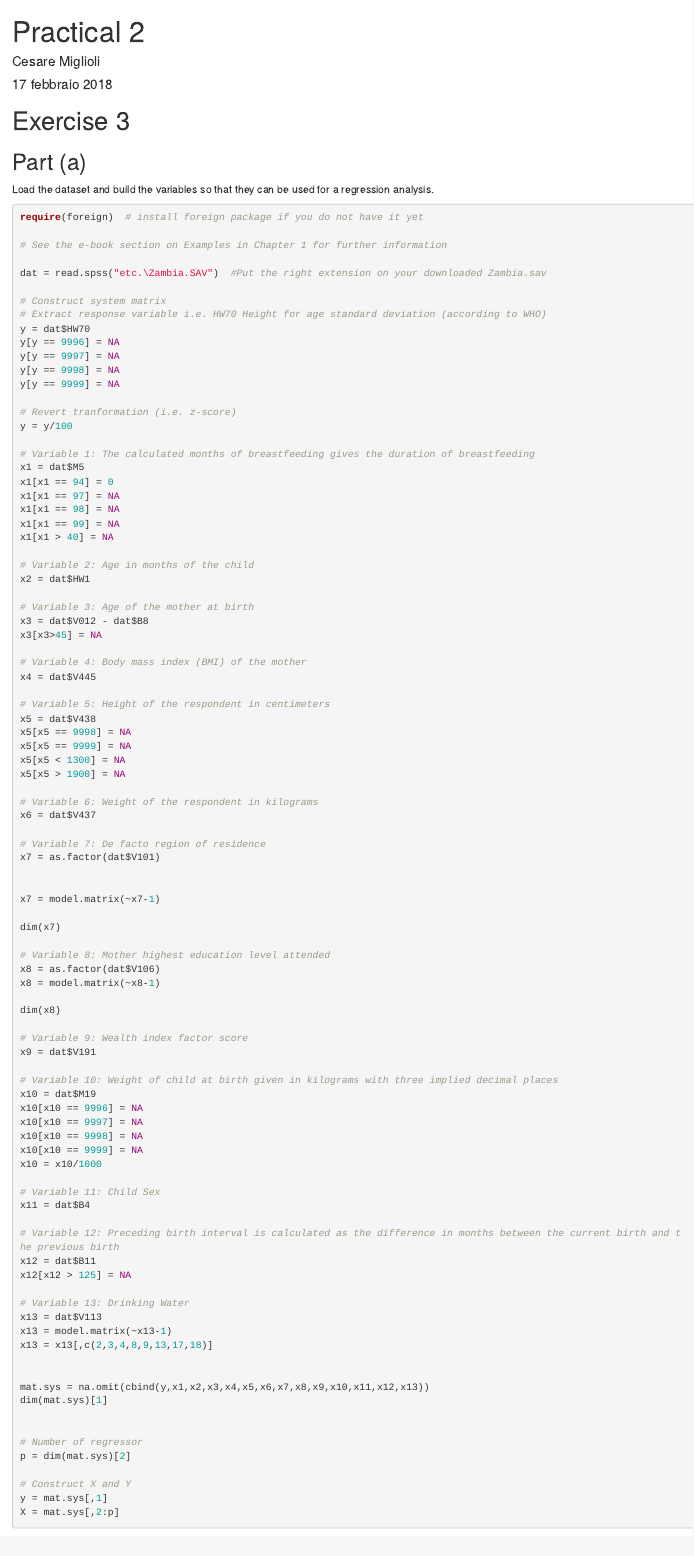
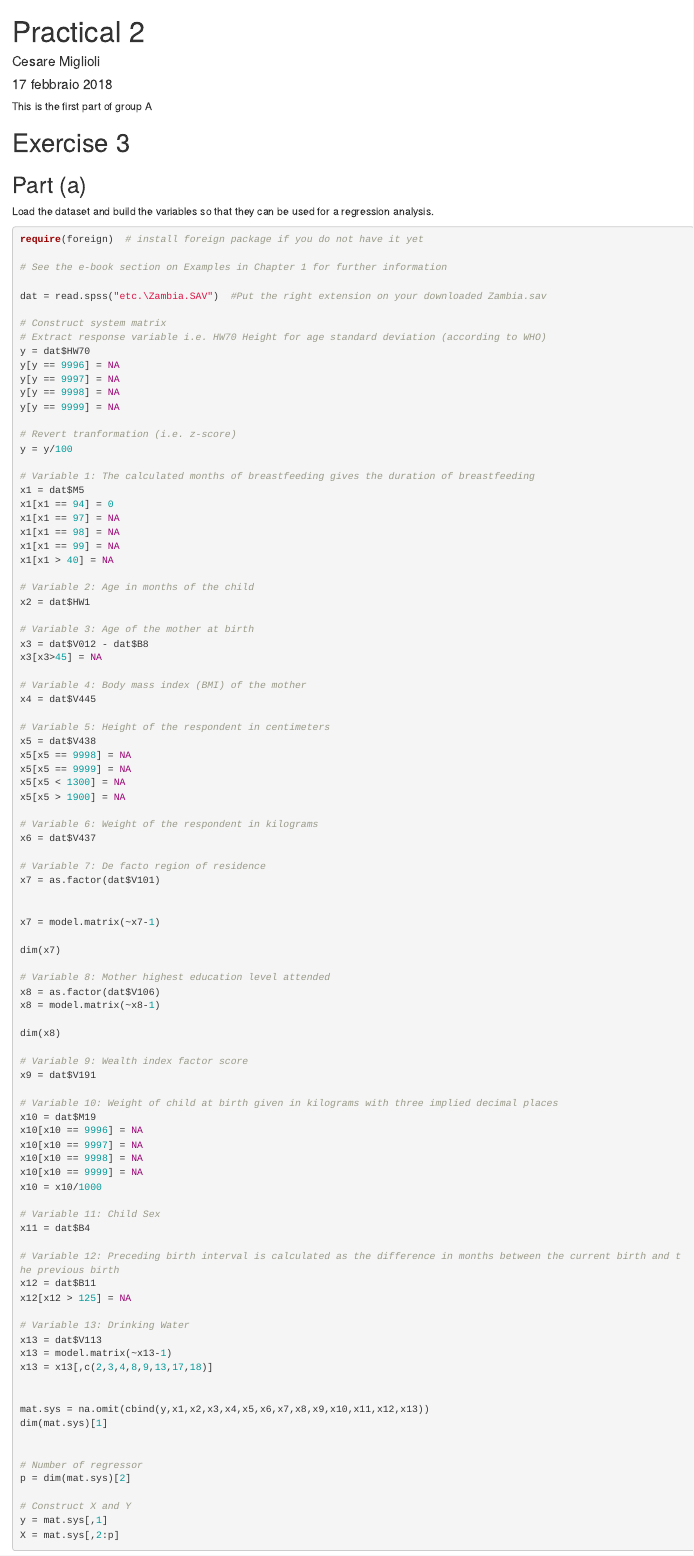
Before and after one commit to CaesarXVII/Model-Selection-in-High-Dimensions, an R Markdown document (Practicals/Practical 2/practical_02.Rmd): the page in a window 1100 px wide, from its top. Rendered offline with R 4.5, knitr and Pandoc, with nearby package versions.

Commit message:
I added a change for group A

````diff
--- a/Practicals/Practical 2/practical_02.Rmd
+++ b/Practicals/Practical 2/practical_02.Rmd
@@ -8,6 +8,9 @@ output: html_document
 ```{r setup, include=FALSE}
 knitr::opts_chunk$set(echo = TRUE)
 ```
+
+This is the first part of group A
+
 
 # Exercise 3
 
````
